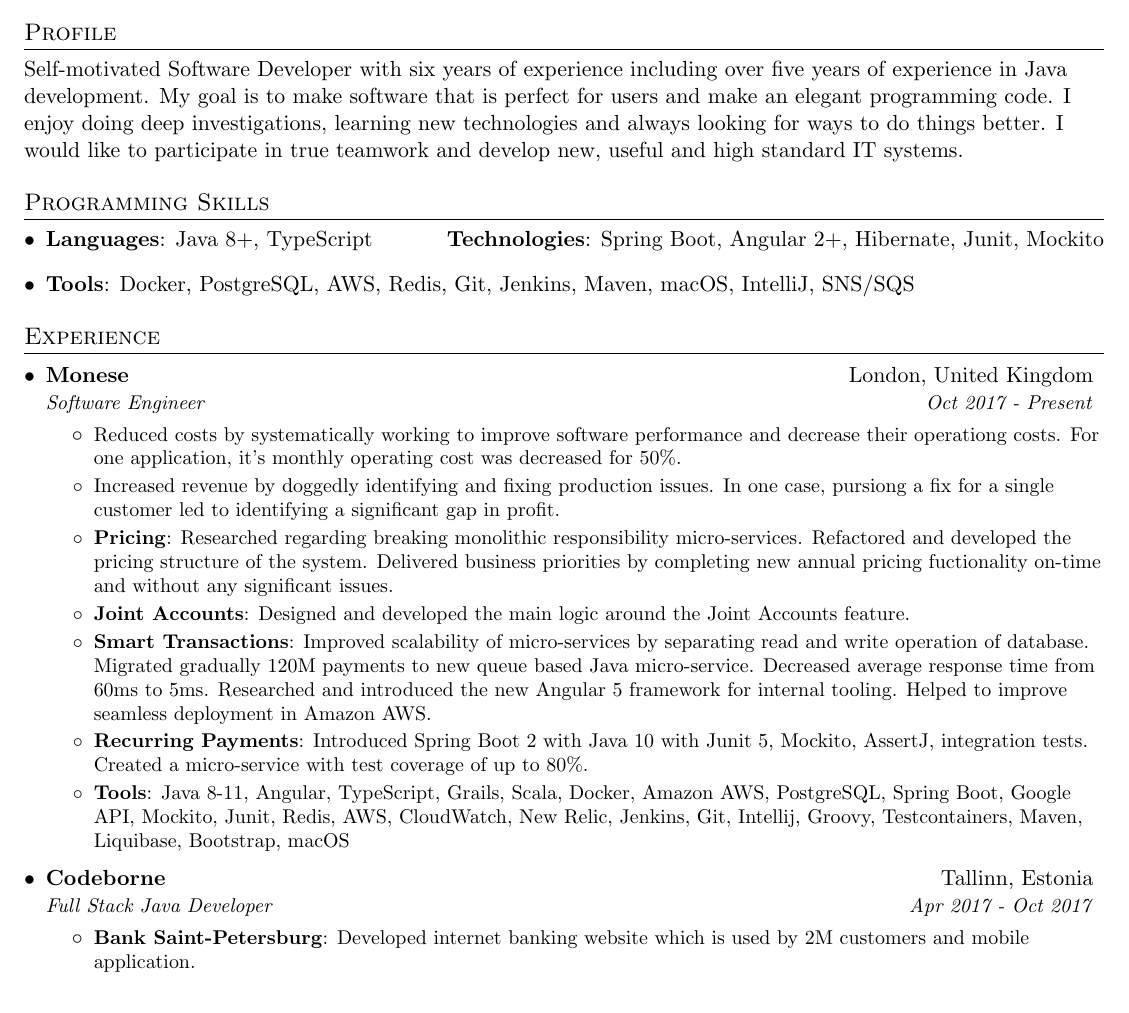
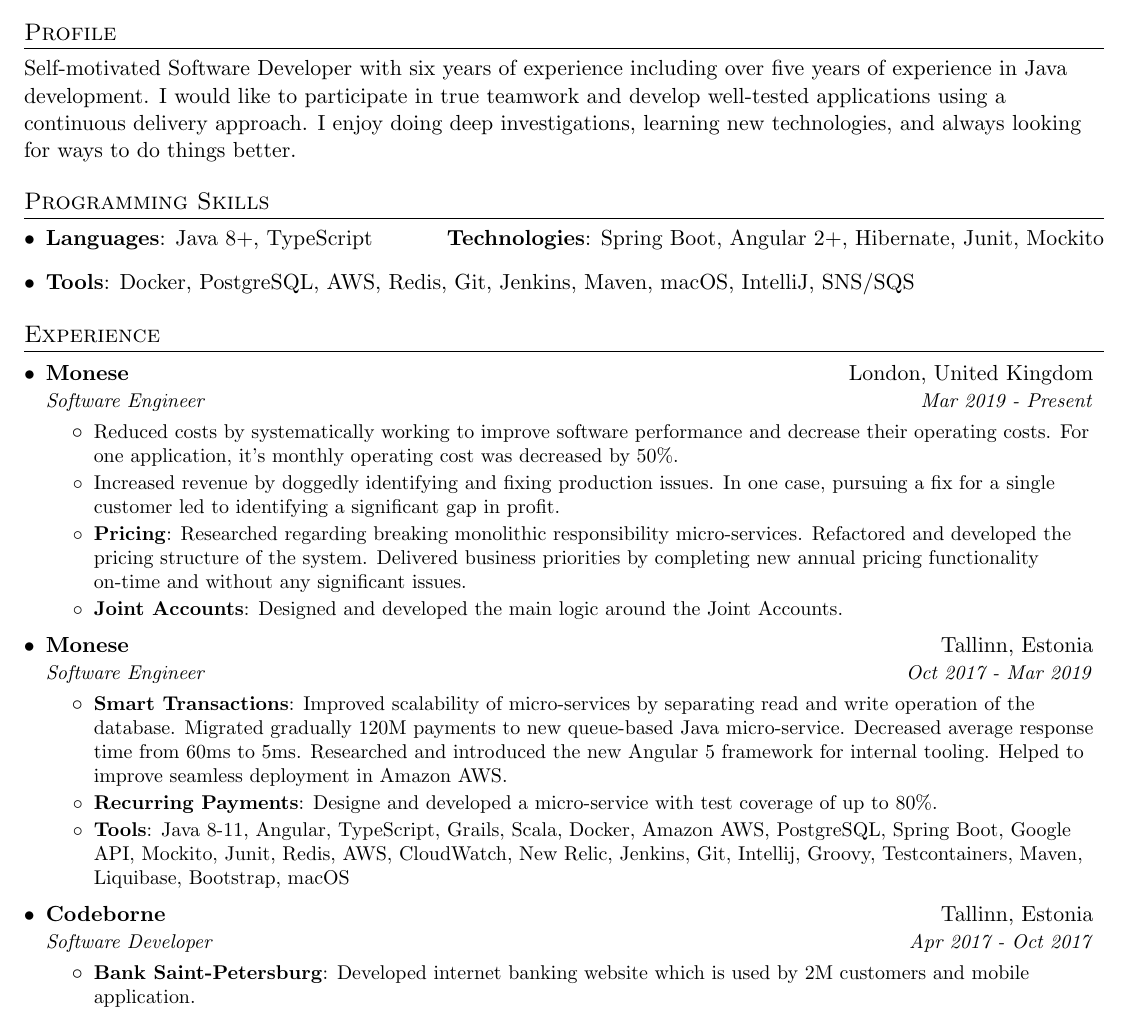
Before and after one commit to ktenman/resume, a LaTeX CV (konstantin_tenman_resume.tex): part of the page, cut so that both start at the same text. Compiled offline with pdfLaTeX.

Commit message:
Fix mistakes

```diff
--- a/konstantin_tenman_resume.tex
+++ b/konstantin_tenman_resume.tex
@@ -94,12 +94,11 @@
 \end{tabular*}
 
 %--------PROGRAMMING SKILLS------------
-\section{Profile}
-     {Self-motivated Software Developer with six years of experience including over five years
-    of experience in Java development. My goal is to make software that is perfect for users
-    and make an elegant programming code. I enjoy doing deep investigations, learning new
-    technologies and always looking for ways to do things better. I would like to
-     participate in true teamwork and develop new, useful and high standard IT systems.}
+\section{Profile}{Self-motivated Software Developer with six years of experience including over
+five years of experience in Java development. I would like to participate in true teamwork and
+develop well-tested applications using a continuous delivery approach. I enjoy doing deep investigations,
+learning new technologies, and always looking for ways to do
+things better.}
 
  %--------PROGRAMMING SKILLS------------
 \section{Programming Skills}
@@ -119,43 +118,53 @@
 
     \resumeSubheading
       {Monese}{London, United Kingdom}
-      {Software Engineer}{Oct 2017 - Present}
+      {Software Engineer}{Mar 2019 - Present}
       \resumeItemListStart
         \resumeItemWithoutTitle{}
-        {Reduced costs by systematically working to improve software performance and decrease their operationg costs. For one application, it's monthly operating cost was decreased for 50\%. }
+        {Reduced costs by systematically working to improve software performance and decrease their
+        operating costs. For one application, it’s monthly operating cost was decreased by 50\%.}
         \resumeItemWithoutTitle{}
-        {Increased revenue by doggedly identifying and fixing production issues. In one case, pursiong a fix for a single customer led to identifying a significant gap in profit.}
+        {Increased revenue by doggedly identifying and fixing production issues. In one case,
+        pursuing a fix for a single customer led to identifying a significant gap in profit.}
         \resumeItem{Pricing}
-          {Researched regarding breaking monolithic responsibility micro-services.
-          Refactored and developed the pricing structure of the system. Delivered business priorities by completing new annual pricing fuctionality on-time and without any significant issues.}
+        {Researched regarding breaking monolithic responsibility micro-services. Refactored and
+        developed the pricing structure of the system. Delivered business priorities by completing
+        new annual pricing functionality on-time and without any significant issues.}
         \resumeItem{Joint Accounts}
-          {Designed and developed the main logic around the Joint Accounts feature.}
+        {Designed and developed the main logic around the Joint Accounts.}
 %\resumeItemListEnd
 %\resumeSubSubheading
 %{Software Engineer}{Oct 2017 - March 2019}
 %\resumeItemListStart
-      \resumeItem{Smart Transactions}
-        {Improved scalability of micro-services by separating read and write operation of database. Migrated gradually 120M payments to new queue based Java micro-service.
-        Decreased average response time from 60ms to 5ms.
-        Researched and introduced the new Angular 5 framework for internal tooling.
-        Helped to improve seamless deployment in Amazon AWS.}
-      \resumeItem{Recurring Payments}
-        {Introduced Spring Boot 2 with Java 10 with Junit 5, Mockito, AssertJ, integration tests.
-        Created a micro-service with test coverage of up to 80\%.}
-      \resumeItem{Tools}
-        {Java 8-11, Angular, TypeScript, Grails, Scala, Docker, Amazon AWS, PostgreSQL, Spring Boot, Google API, Mockito, Junit, Redis, AWS, CloudWatch, New Relic, Jenkins, Git, Intellij, Groovy, Testcontainers, Maven, Liquibase, Bootstrap, macOS}
+      \resumeItemListEnd
+
+  \resumeSubheading
+  {Monese}{Tallinn, Estonia}
+  {Software Engineer}{Oct 2017 - Mar 2019}
+  \resumeItemListStart
+    \resumeItem{Smart Transactions}
+      {Improved scalability of micro-services by separating read and write operation of the database.
+      Migrated gradually 120M payments to new queue-based Java micro-service. Decreased average response
+      time from 60ms to 5ms. Researched and introduced the new Angular 5 framework for internal tooling.
+      Helped to improve seamless deployment in Amazon AWS.}
+    \resumeItem{Recurring Payments}
+      {Designe and developed a micro-service with test coverage of up to 80\%.}
+    \resumeItem{Tools}
+      {Java 8-11, Angular, TypeScript, Grails, Scala, Docker, Amazon AWS, PostgreSQL, Spring Boot,
+      Google API, Mockito, Junit, Redis, AWS, CloudWatch, New Relic, Jenkins, Git, Intellij, Groovy,
+      Testcontainers, Maven, Liquibase, Bootstrap, macOS}
   \resumeItemListEnd
-
     \resumeSubheading
       {Codeborne}{Tallinn, Estonia}
-      {Full Stack Java Developer}{Apr 2017 - Oct 2017}
+      {Software Developer}{Apr 2017 - Oct 2017}
       \resumeItemListStart
         \resumeItem{Bank Saint-Petersburg}
           {Developed internet banking website which is used by 2M customers and mobile application.}
         \resumeItem{\href{https://expobanking.cz/}{Czech Expobank}}
           {Developed a responsive internet banking website for desktop and mobile platforms.}
         \resumeItem{Tools}
-        {Java 8, RiotJS, Selenium, Mockito, TDD, Intellij, Agile, extreme programming, Play! Framework, Ubuntu}
+        {Java 8, RiotJS, Selenium, Mockito, TDD, Intellij, Agile, extreme programming, Play! Framework,
+        Ubuntu}
       \resumeItemListEnd
 
     \resumeSubheading
@@ -164,8 +173,10 @@
       \resumeItemListStart
         \resumeItemWithoutTitle{}
-          {Developed a full-stack web-based application where users create services and search for them through Google Maps.}
+          {Developed a full-stack web-based application where users create services and search for them
+          through Google Maps.}
         \resumeItem{Technologies}
-          {AngularJS, Java 8, Docker, Spring Boot, Hibernate, JHipster, Sass, CSS3, HTML5, Protractor, Maven, Liquibase, PostgreSQL, Bootstrap, Ubuntu, Git}
+          {AngularJS, Java 8, Docker, Spring Boot, Hibernate, JHipster, Sass, CSS3, HTML5, Protractor,
+          Maven, Liquibase, PostgreSQL, Bootstrap, Ubuntu, Git}
       \resumeItemListEnd
 
   \resumeSubHeadingListEnd
```
Also changed, not shown: konstantin_tenman_resume.pdf, konstantin_tenman_resume.tex (2 more changed lines), 1 other file.
